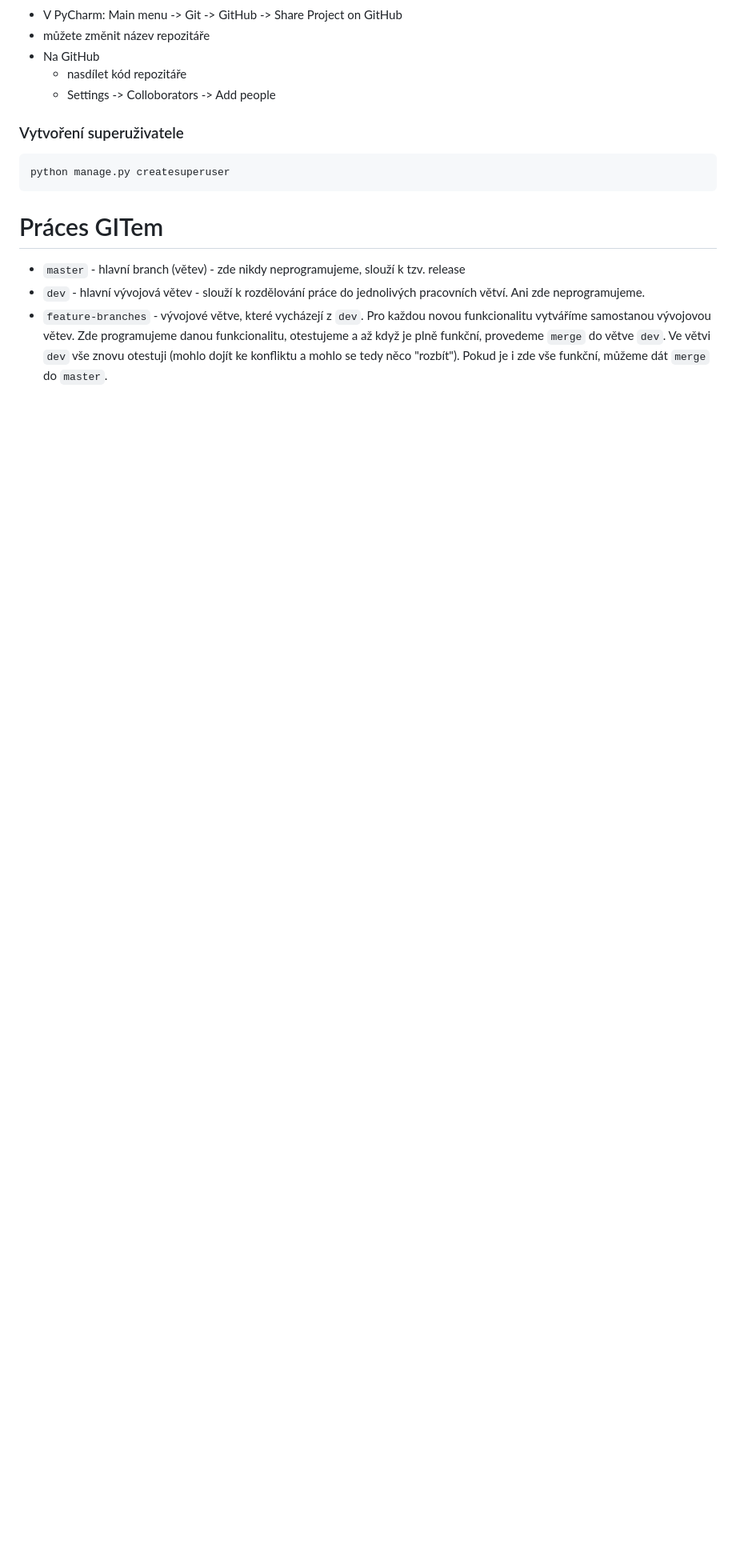
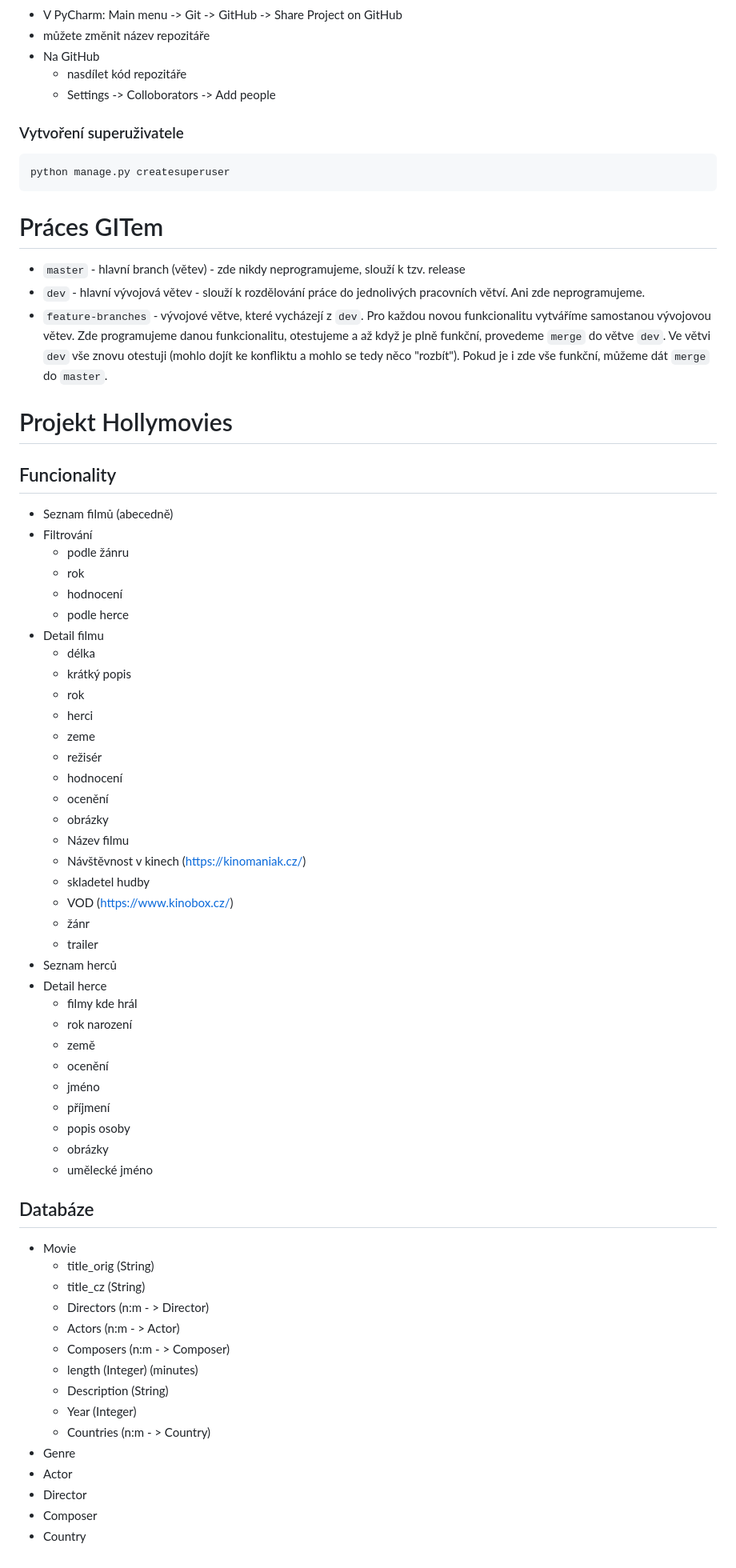
Before and after one commit to AFitzpatrik/Hollymovies, a Markdown page: readme.md, the part around the change. Shown: that part at 80% size. Drawn GitHub-style; blank space fills up the shorter version.

Commit message:
Doplnění readme.md

```diff
--- a/readme.md
+++ b/readme.md
@@ -108,3 +108,57 @@ vytváříme samostanou vývojovou větev. Zde programujeme danou funkcionalitu,
 až když je plně funkční, provedeme `merge` do větve `dev`. Ve větvi `dev` vše znovu otestuji
 (mohlo dojít ke konfliktu a mohlo se tedy něco "rozbít"). Pokud je i zde vše funkční, můžeme dát
 `merge` do `master`.
+
+
+# Projekt Hollymovies
+## Funcionality
+- Seznam filmů (abecedně)
+- Filtrování
+  - podle žánru
+  - rok
+  - hodnocení
+  - podle herce
+- Detail filmu
+  - délka
+  - krátký popis
+  - rok
+  - herci
+  - zeme
+  - režisér
+  - hodnocení
+  - ocenění
+  - obrázky
+  - Název filmu
+  - Návštěvnost v kinech (https://kinomaniak.cz/)
+  - skladetel hudby
+  - VOD (https://www.kinobox.cz/)
+  - žánr
+  - trailer
+- Seznam herců
+- Detail herce
+  - filmy kde hrál
+  - rok narození
+  - země
+  - ocenění
+  - jméno
+  - příjmení
+  - popis osoby
+  - obrázky
+  - umělecké jméno
+
+## Databáze
+- Movie
+  - title_orig (String)
+  - title_cz  (String)
+  - Directors (n:m - > Director)
+  - Actors (n:m - > Actor)
+  - Composers (n:m - > Composer)
+  - length (Integer) (minutes)
+  - Description (String)
+  - Year (Integer)
+  - Countries (n:m - > Country)
+- Genre
+- Actor
+- Director
+- Composer
+- Country
```
